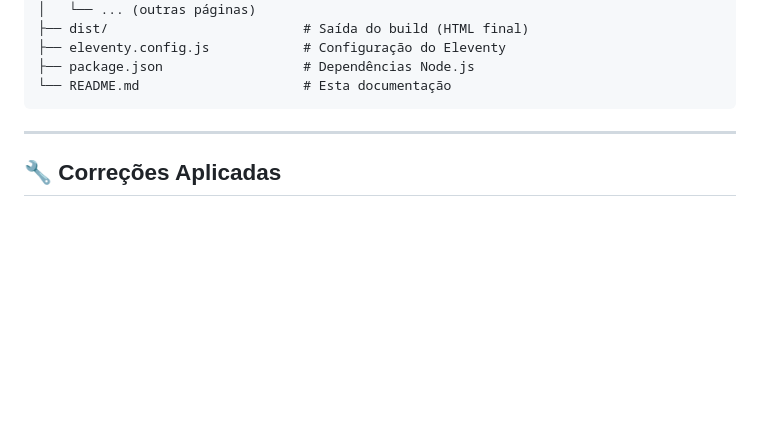
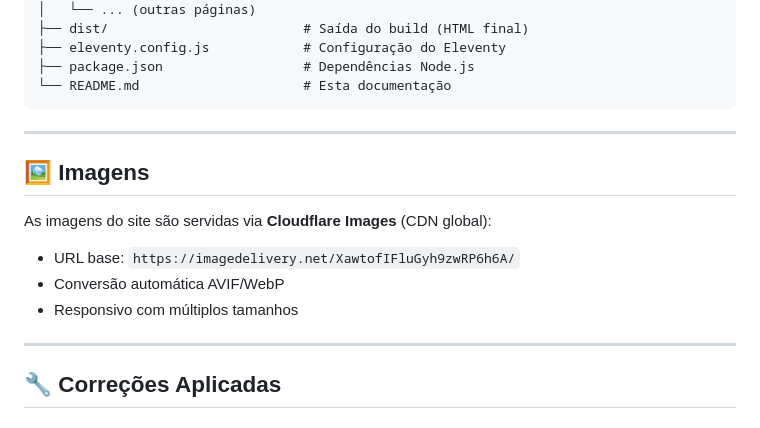
Before and after one commit to Ropetr/planacdistribuidora.com, a Markdown page: README.md, the part around one of its changes. Drawn GitHub-style; blank space fills up the shorter version.

````diff
--- a/README.md
+++ b/README.md
@@ -40,6 +50,15 @@ planac-eleventy/
 ├── package.json                  # Dependências Node.js
 └── README.md                     # Esta documentação
 ```
+
+---
+
+## 🖼️ Imagens
+
+As imagens do site são servidas via **Cloudflare Images** (CDN global):
+- URL base: `https://imagedelivery.net/XawtofIFluGyh9zwRP6h6A/`
+- Conversão automática AVIF/WebP
+- Responsivo com múltiplos tamanhos
 
 ---
 
````
Also changed, not shown: other parts of README.md (+29 -31 lines).
